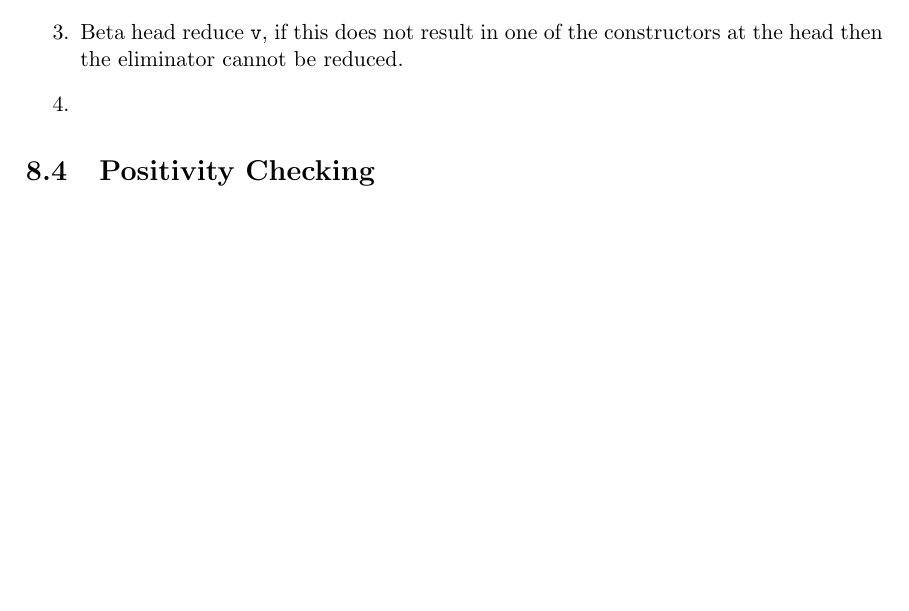
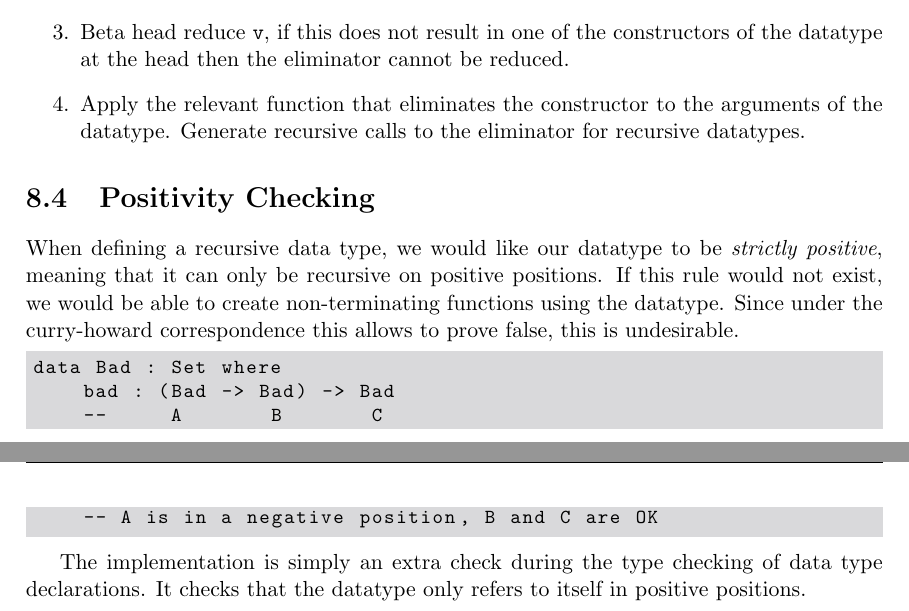
Before and after one commit to JonathanBrouwer/master-thesis, a LaTeX thesis (paper-thesis/document.tex, which reads paper-thesis/chapters/22-adding-datatypes.tex): part of page 33 of 45 before the commit and two parts of pages 33 and 34 of 46 after it, the two joined at a grey line, cut so that both start at the same text, the shorter picture padded with empty space. Compiled offline with pdfLaTeX.

Commit message:
Finish data types section

```diff
--- a/paper-thesis/chapters/22-adding-datatypes.tex
+++ b/paper-thesis/chapters/22-adding-datatypes.tex
@@ -137,9 +137,20 @@ The second part that needs to be defined is beta reducing an eliminator. During
 \begin{enumerate}
 	\item Query the scope to find the data type declaration that we created in point \ref{datatype-decl} of section \ref{ch:datatypes:typechecking}. This gives us access to the parameters, indices and constructors of the data type that is being eliminated. (Same as during type checking)
 	\item Try to split the arguments applied to the eliminator into the groups defined in section \ref{ch:datatypes:intro}. If this fails (because there are not enough arguments), the eliminator cannot be reduced.
-	\item Beta head reduce \verb|v|, if this does not result in one of the constructors at the head then the eliminator cannot be reduced.
-	\item
+	\item Beta head reduce \verb|v|, if this does not result in one of the constructors of the datatype at the head then the eliminator cannot be reduced.
+	\item Apply the relevant function that eliminates the constructor to the arguments of the datatype. Generate recursive calls to the eliminator for recursive datatypes.
 \end{enumerate}
 
 \section{Positivity Checking}
 \label{ch:datatypes:positivity}
+
+When defining a recursive data type, we would like our datatype to be \emph{strictly positive}, meaning that it can only be recursive on positive positions. If this rule would not exist, we would be able to create non-terminating functions using the datatype. Since under the curry-howard correspondence this allows to prove false, this is undesirable.
+
+\begin{lstlisting}
+data Bad : Set where
+	bad : (Bad -> Bad) -> Bad
+	--     A       B       C
+	-- A is in a negative position, B and C are OK
+\end{lstlisting}
+
+The implementation is simply an extra check during the type checking of data type declarations. It checks that the datatype only refers to itself in positive positions.
```
Also changed, not shown: paper-thesis/document.pdf, paper-thesis/chapters/22-adding-datatypes.tex (2 more changed lines).
